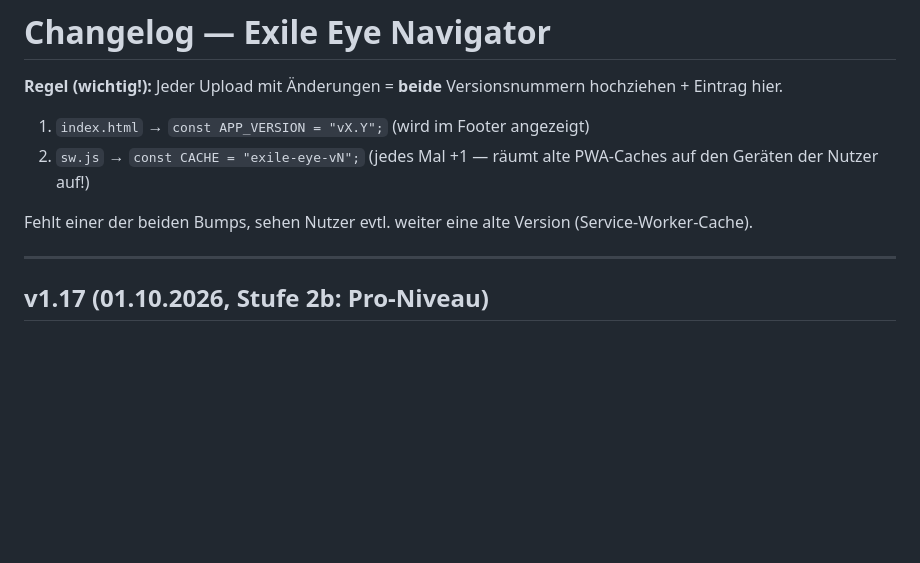
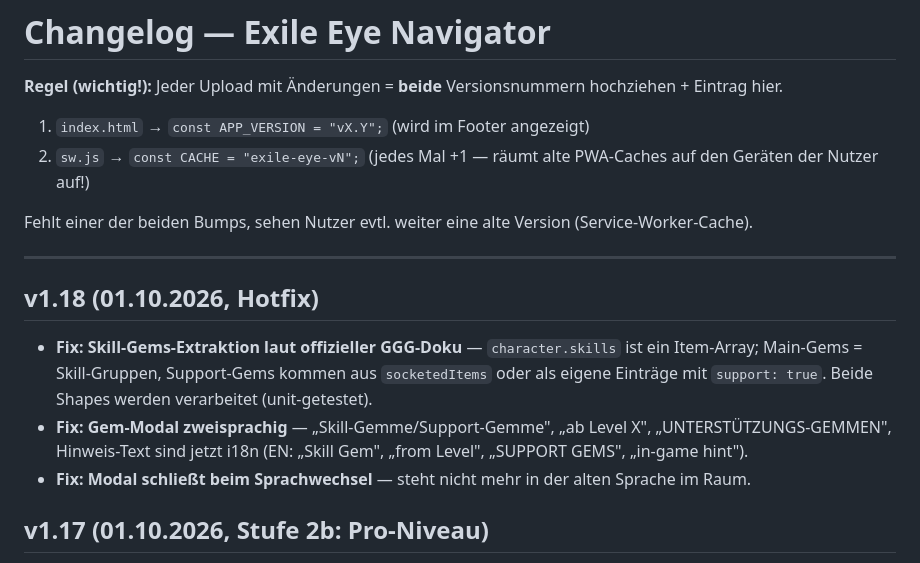
Before and after one commit to andreasbodza/exile-eye-navigator, a Markdown page: CHANGELOG.md, the part around the change. GitHub-like rendering; blank space fills up the shorter version.

Commit message:
Update CHANGELOG with v1.18 hotfix details
Added hotfix details for version 1.18 including fixes for Skill-Gems extraction, bilingual Gem-Modal, and modal behavior on language change.

```diff
--- a/CHANGELOG.md
+++ b/CHANGELOG.md
@@ -9,6 +9,11 @@ Jeder Upload mit Änderungen = **beide** Versionsnummern hochziehen + Eintrag hi
 Fehlt einer der beiden Bumps, sehen Nutzer evtl. weiter eine alte Version (Service-Worker-Cache).
 
 ---
+
+## v1.18 (01.10.2026, Hotfix)
+- **Fix: Skill-Gems-Extraktion laut offizieller GGG-Doku** — `character.skills` ist ein Item-Array; Main-Gems = Skill-Gruppen, Support-Gems kommen aus `socketedItems` oder als eigene Einträge mit `support: true`. Beide Shapes werden verarbeitet (unit-getestet).
+- **Fix: Gem-Modal zweisprachig** — „Skill-Gemme/Support-Gemme", „ab Level X", „UNTERSTÜTZUNGS-GEMMEN", Hinweis-Text sind jetzt i18n (EN: „Skill Gem", „from Level", „SUPPORT GEMS", „in-game hint").
+- **Fix: Modal schließt beim Sprachwechsel** — steht nicht mehr in der alten Sprache im Raum.
 
 ## v1.17 (01.10.2026, Stufe 2b: Pro-Niveau)
 - **Stat-Score als kompaktes Chip im Header** statt eigener Zeile (immer sichtbar, Bounce-Animation bleibt, auf Mobile nur die Zahl)
```
